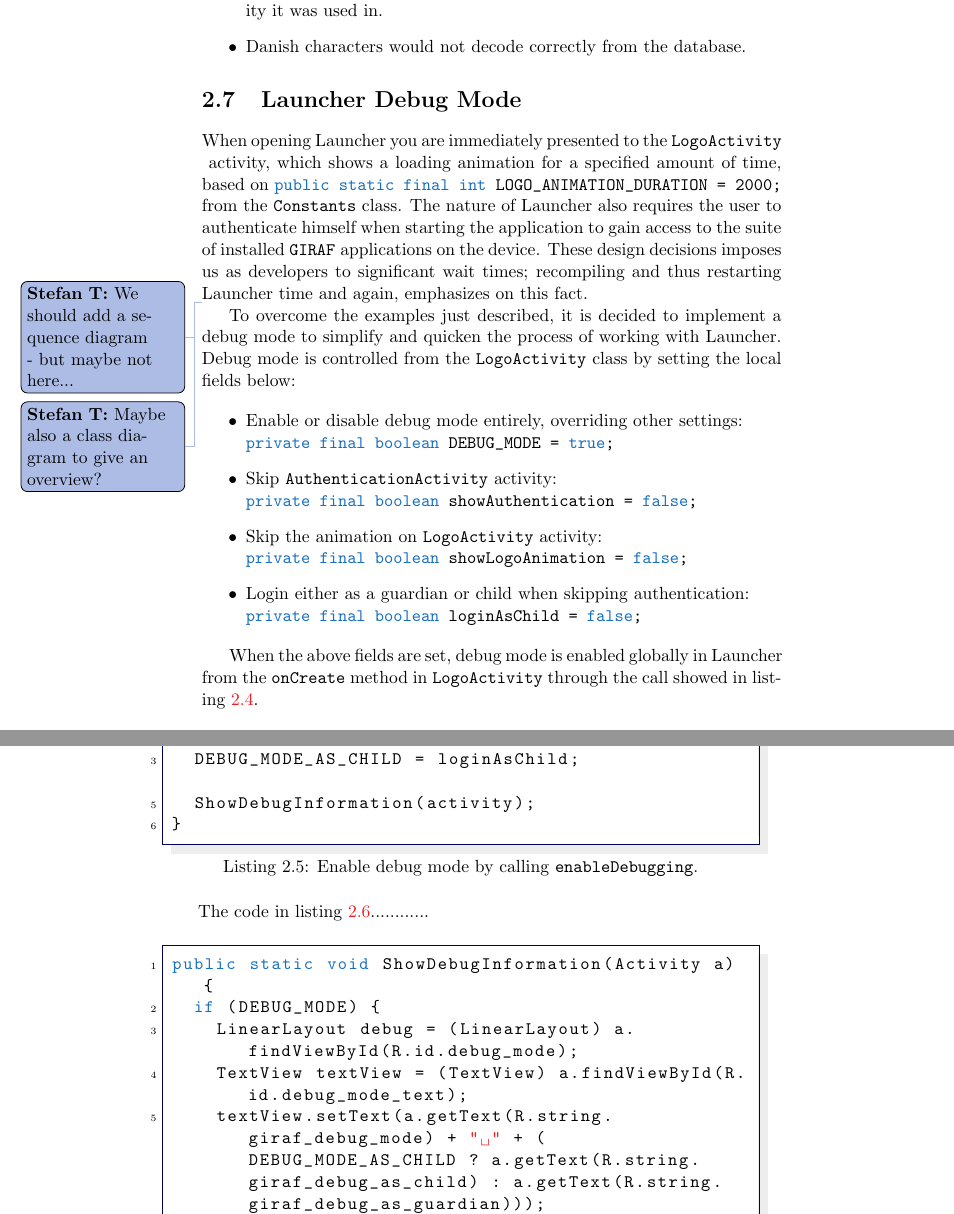
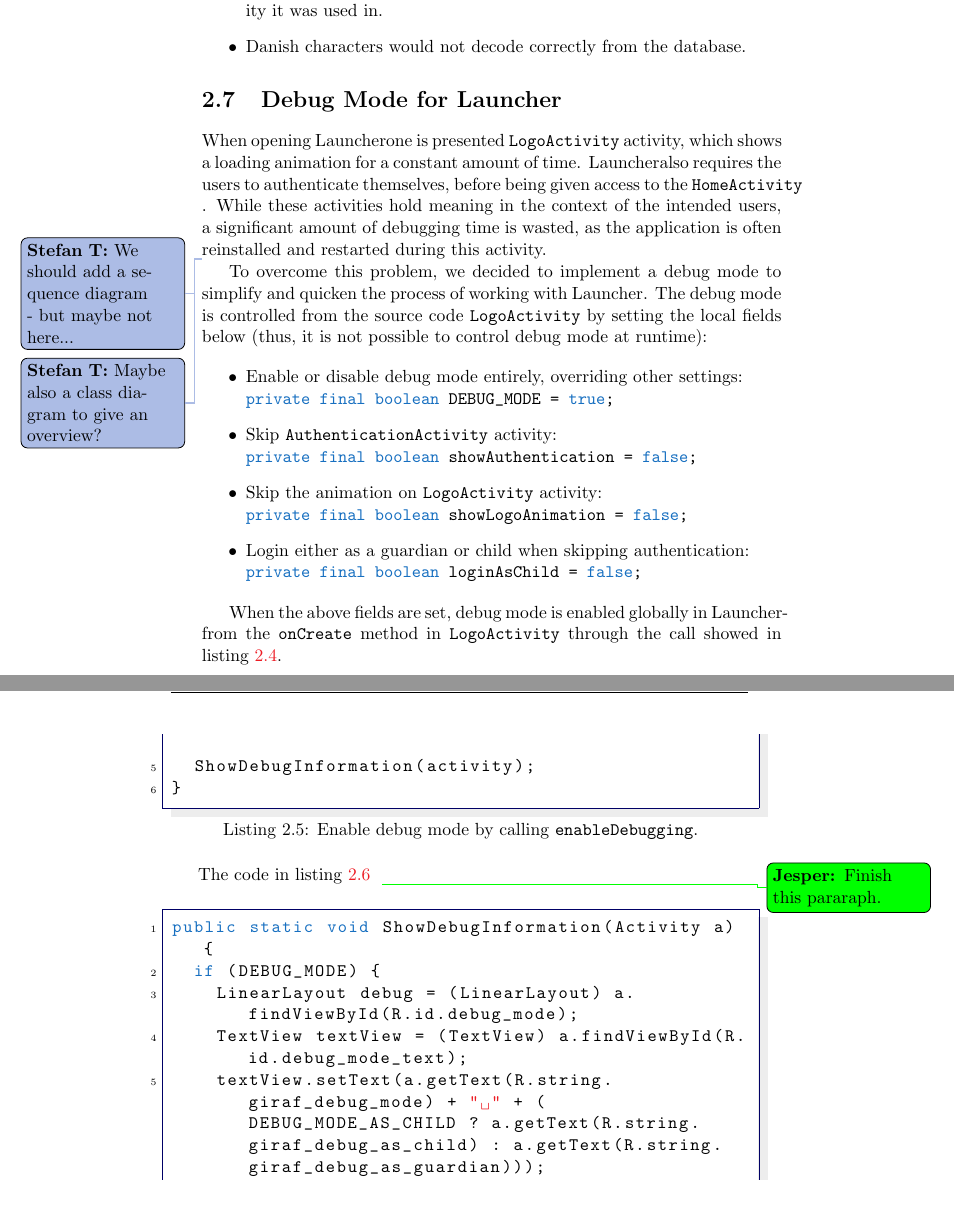
Before and after one commit to frmi/sw605f14-latex, a LaTeX document (master.tex, which reads documents/03-Sprint1/debugmode.tex): two parts of pages 21 and 22 of 32, joined at a grey line, cut so that both start at the same text. Compiled offline with pdfLaTeX.

Commit message:
Fixed typos in debug mode section

```diff
--- a/documents/03-Sprint1/debugmode.tex
+++ b/documents/03-Sprint1/debugmode.tex
@@ -1,13 +1,13 @@
-\section{Launcher Debug Mode}
-When opening Launcher you are immediately presented to the \lstinline|LogoActivity| activity, which shows a loading animation for a specified amount of time, based on \lstinline|public static final int LOGO_ANIMATION_DURATION = 2000;| from the \lstinline|Constants| class.
-The nature of Launcher also requires the user to authenticate himself when starting the application to gain access to the suite of installed \giraf applications on the device.
-These design decisions imposes us as developers to significant wait times; recompiling and thus restarting Launcher time and again, emphasizes on this fact.
+\section{Debug Mode for Launcher}
+When opening \launcher one is presented \lstinline{LogoActivity} activity, which shows a loading animation for a constant amount of time.
+\launcher also requires the users to authenticate themselves, before being given access to the \lstinline{HomeActivity}.
+While these activities hold meaning in the context of the intended users, a significant amount of debugging time is wasted, as the application is often reinstalled and restarted during this activity.
 
 \thilemann{We should add a sequence diagram - but maybe not here...}
 \thilemann{Maybe also a class diagram to give an overview?}
 
-To overcome the examples just described, it is decided to implement a debug mode to simplify and quicken the process of working with Launcher.
-Debug mode is controlled from the \lstinline|LogoActivity| class by setting the local fields below:
+To overcome this problem, we decided to implement a debug mode to simplify and quicken the process of working with \launcher.
+The debug mode is controlled from the source code \lstinline|LogoActivity| by setting the local fields below (thus, it is not possible to control debug mode at runtime):
 
 \begin{itemize}
 \item Enable or disable debug mode entirely, overriding other settings:\\
@@ -20,7 +20,7 @@ Debug mode is controlled from the \lstinline|LogoActivity| class by setting the
 \lstinline|private final boolean loginAsChild = false;|
 \end{itemize}
 
-When the above fields are set, debug mode is enabled globally in Launcher from the \lstinline|onCreate| method in \lstinline|LogoActivity| through the call showed in \cref{lst:debugmode:enable}.
+When the above fields are set, debug mode is enabled globally in \launcher from the \lstinline|onCreate| method in \lstinline|LogoActivity| through the call showed in \cref{lst:debugmode:enable}.
 
 \begin{lstlisting}[caption={Enable debug mode from \lstinline|LogoActivity|.},label={lst:debugmode:enable}]
 if(DEBUG_MODE)
@@ -39,7 +39,7 @@ public static void enableDebugging(boolean debugging, boolean loginAsChild, Acti
 }
 \end{lstlisting}
 
-The code in \cref{lst:debugmode:show}............
+The code in \cref{lst:debugmode:show}\jesper{Finish this pararaph.}
 
 
 \begin{lstlisting}[caption={Show a debug information on activity if debug is enabled.},label={lst:debugmode:show}]
```
Also changed, not shown: documents/03-Sprint1/debugmode.tex (2 more changed lines).
